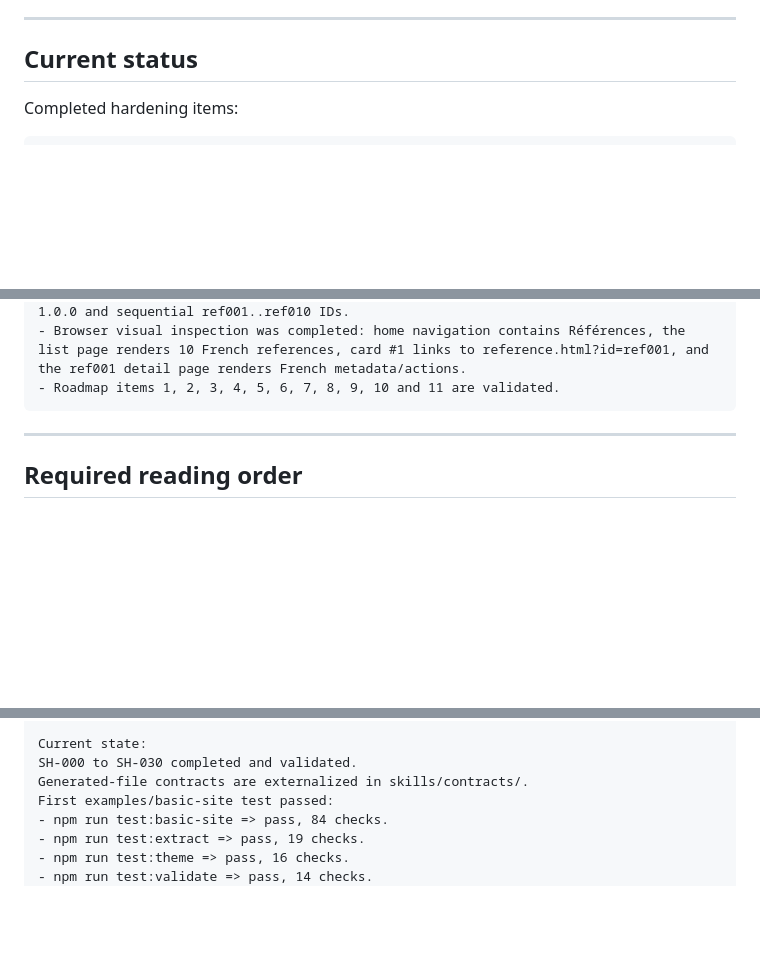
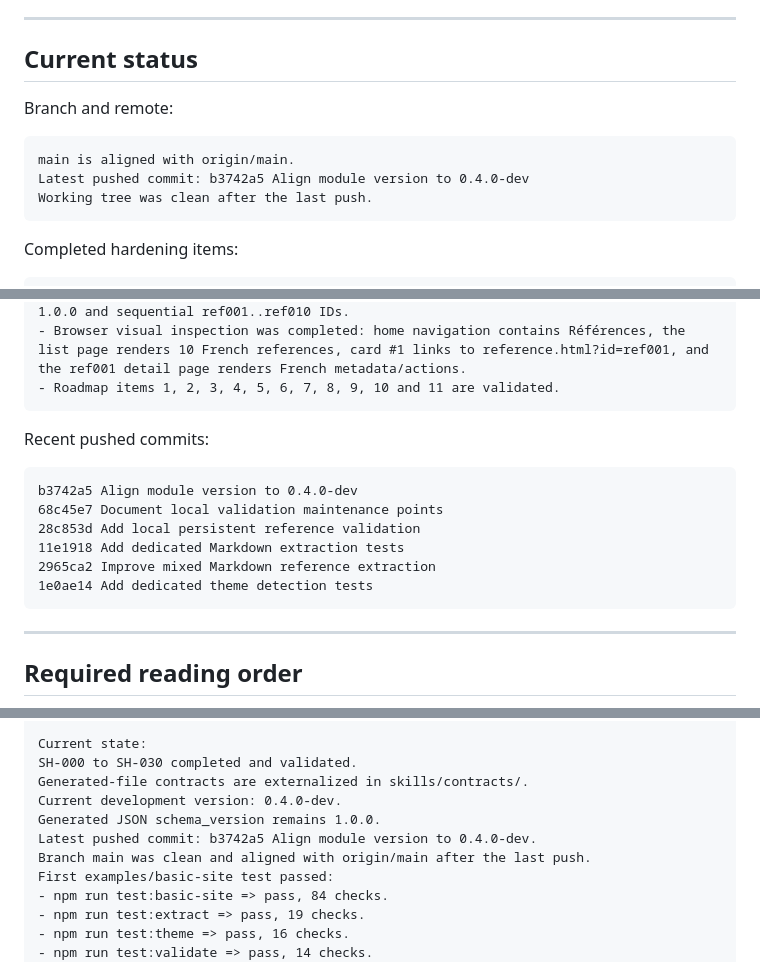
Before and after one commit to patrick-mun/refscilink-skill, a Markdown page: SESSION_HANDOVER.md, 3 parts joined by grey strips. GitHub-like rendering; blank space fills up the shorter version.

Commit message:
Refresh session handover for roadmap continuation

````diff
--- a/SESSION_HANDOVER.md
+++ b/SESSION_HANDOVER.md
@@ -13,6 +13,14 @@ Continue testing and stabilizing the real RefSciLink module after completing `/c
 ---
 
 ## Current status
+
+Branch and remote:
+
+```text
+main is aligned with origin/main.
+Latest pushed commit: b3742a5 Align module version to 0.4.0-dev
+Working tree was clean after the last push.
+```
 
 Completed hardening items:
 
@@ -69,6 +78,17 @@ Last completed test sequence:
 - Fresh generated references.json includes module_version 0.4.0-dev, schema_version 1.0.0 and sequential ref001..ref010 IDs.
 - Browser visual inspection was completed: home navigation contains Références, the list page renders 10 French references, card #1 links to reference.html?id=ref001, and the ref001 detail page renders French metadata/actions.
 - Roadmap items 1, 2, 3, 4, 5, 6, 7, 8, 9, 10 and 11 are validated.
+```
+
+Recent pushed commits:
+
+```text
+b3742a5 Align module version to 0.4.0-dev
+68c45e7 Document local validation maintenance points
+28c853d Add local persistent reference validation
+11e1918 Add dedicated Markdown extraction tests
+2965ca2 Improve mixed Markdown reference extraction
+1e0ae14 Add dedicated theme detection tests
 ```
 
 ---
@@ -203,6 +226,10 @@ refscilink-skill
 Current state:
 SH-000 to SH-030 completed and validated.
 Generated-file contracts are externalized in skills/contracts/.
+Current development version: 0.4.0-dev.
+Generated JSON schema_version remains 1.0.0.
+Latest pushed commit: b3742a5 Align module version to 0.4.0-dev.
+Branch main was clean and aligned with origin/main after the last push.
 First examples/basic-site test passed:
 - npm run test:basic-site => pass, 84 checks.
 - npm run test:extract => pass, 19 checks.
````
Also changed, not shown: other parts of SESSION_HANDOVER.md (+9 -2 lines), PROJECT_STATUS.md (+13 -1 lines).
